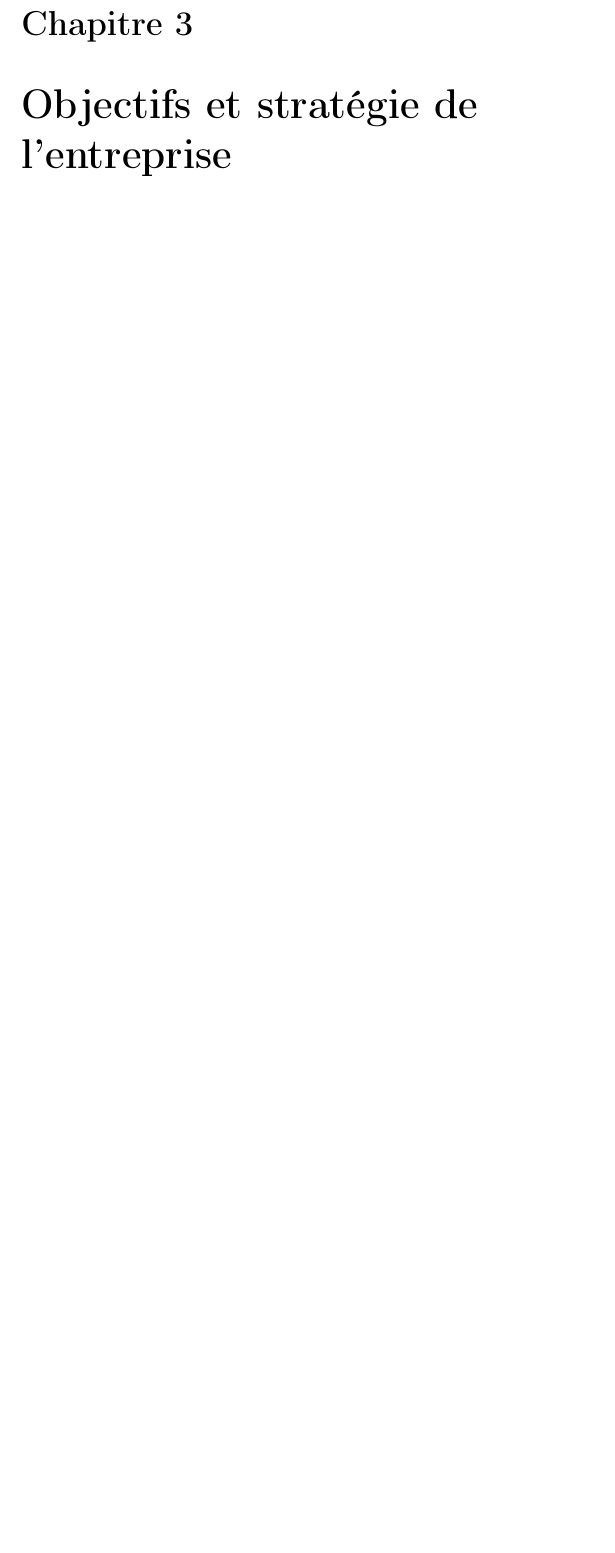
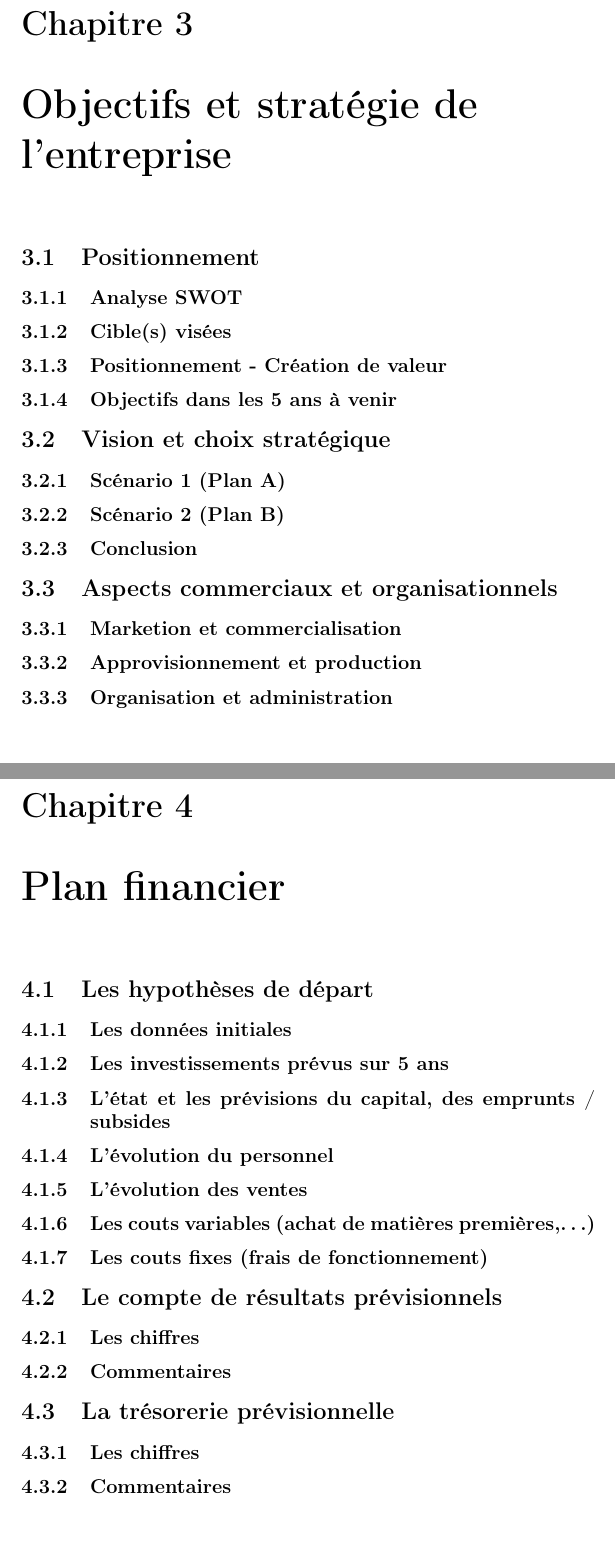
Before and after one commit to dannywillems/business.plan.latex.template, a LaTeX document (src/business_plan.tex): part of page 5 of 5 before the commit and two parts of pages 7 and 8 of 10 after it, the two joined at a grey line, cut so that both start at the same text, the shorter picture padded with empty space. Compiled offline with pdfLaTeX.

Commit message:
update et fin de la table des matières

```diff
--- a/src/business_plan.tex
+++ b/src/business_plan.tex
@@ -62,5 +64,61 @@ services et concepts}
 
 
 \chapter{Objectifs et stratégie de l'entreprise}
+\section{Positionnement}
+
+\subsection{Analyse SWOT}
+
+\subsection{Cible(s) visées}
+
+\subsection{Positionnement - Création de valeur}
+
+\subsection{Objectifs dans les 5 ans à venir}
+
+\section{Vision et choix stratégique}
+
+\subsection{Scénario 1 (Plan A)}
+
+\subsection{Scénario 2 (Plan B)}
+
+\subsection{Conclusion}
+
+\section{Aspects commerciaux et organisationnels}
+
+\subsection{Marketion et commercialisation}
+
+\subsection{Approvisionnement et production}
+
+\subsection{Organisation et administration}
 
 
+
+
+\chapter{Plan financier}
+
+\section{Les hypothèses de départ}
+
+\subsection{Les données initiales}
+
+\subsection{Les investissements prévus sur 5 ans}
+
+\subsection{L’état et les prévisions du capital, des emprunts / subsides}
+
+\subsection{L’évolution du personnel}
+
+\subsection{L’évolution des ventes}
+
+\subsection{Les couts variables (achat de matières premières,\ldots)}
+
+\subsection{Les couts fixes (frais de fonctionnement)}
+
+\section{Le compte de résultats prévisionnels}
+
+\subsection{Les chiffres}
+
+\subsection{Commentaires}
+
+\section{La trésorerie prévisionnelle}
+
+\subsection{Les chiffres}
+
+\subsection{Commentaires}
```
Also changed, not shown: src/business_plan.tex (10 more changed lines).
